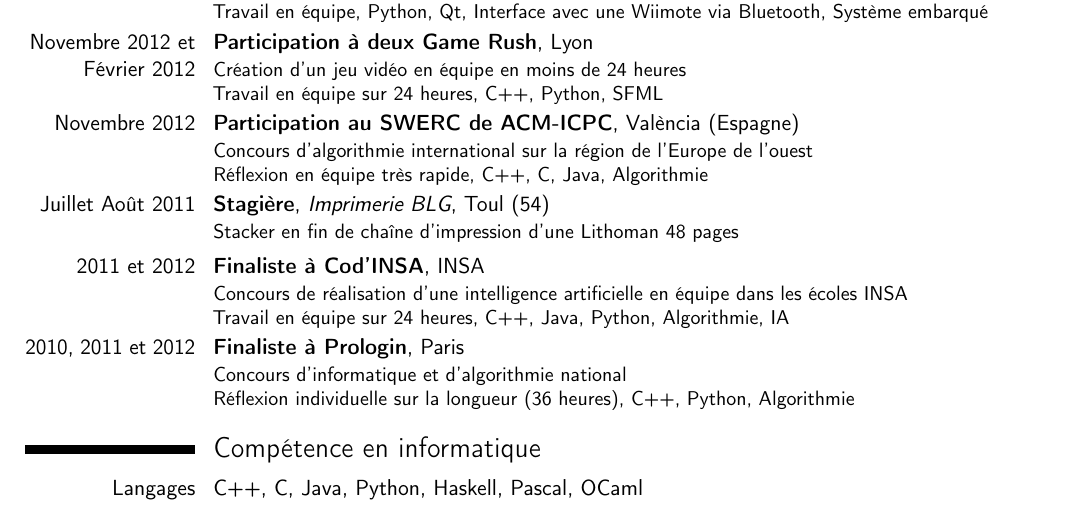
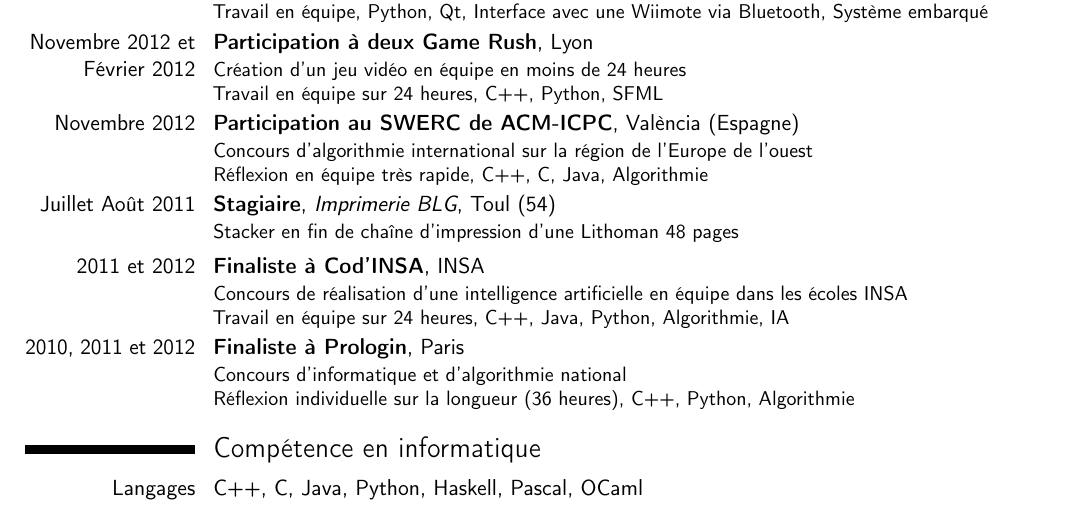
Before and after one commit to TurpIF/config, a LaTeX CV (CV/pierre_turpin_cv.tex): part of page 1 of 2, cut so that both start at the same text. Compiled offline with pdfLaTeX.

Commit message:
Modification du CV

```diff
--- a/CV/pierre_turpin_cv.tex
+++ b/CV/pierre_turpin_cv.tex
@@ -29,7 +29,7 @@
 \cventry{2010 - Actuellement}{Développeur du ClubElek}{}{}{}{Développeur des projets de réalité augmentée \\Travail en équipe, Python, Qt, Interface avec une Wiimote via Bluetooth, Système embarqué}
 \cventry{Novembre 2012 et Février 2012}{Participation à deux Game Rush}{}{Lyon}{}{Création d'un jeu vidéo en équipe en moins de 24 heures \\Travail en équipe sur 24 heures, C++, Python, SFML}
 \cventry{Novembre 2012}{Participation au SWERC de ACM-ICPC}{}{València (Espagne)}{}{Concours d'algorithmie international sur la région de l'Europe de l'ouest \\Réflexion en équipe très rapide, C++, C, Java, Algorithmie}
-\cventry{Juillet Août 2011}{Stagière}{Imprimerie BLG}{Toul (54)}{}{Stacker en fin de chaîne d'impression d'une Lithoman 48 pages}
+\cventry{Juillet Août 2011}{Stagiaire}{Imprimerie BLG}{Toul (54)}{}{Stacker en fin de chaîne d'impression d'une Lithoman 48 pages}
 \cventry{2011 et 2012}{Finaliste à Cod'INSA}{}{INSA}{}{Concours de réalisation d'une intelligence artificielle en équipe dans les écoles INSA \\Travail en équipe sur 24 heures, C++, Java, Python, Algorithmie, IA}
 \cventry{2010, 2011 et 2012}{Finaliste à Prologin}{}{Paris}{}{Concours d'informatique et d'algorithmie national \\Réflexion individuelle sur la longueur (36 heures), C++, Python, Algorithmie}
 
```
Also changed, not shown: CV/pierre_turpin_cv.pdf.
